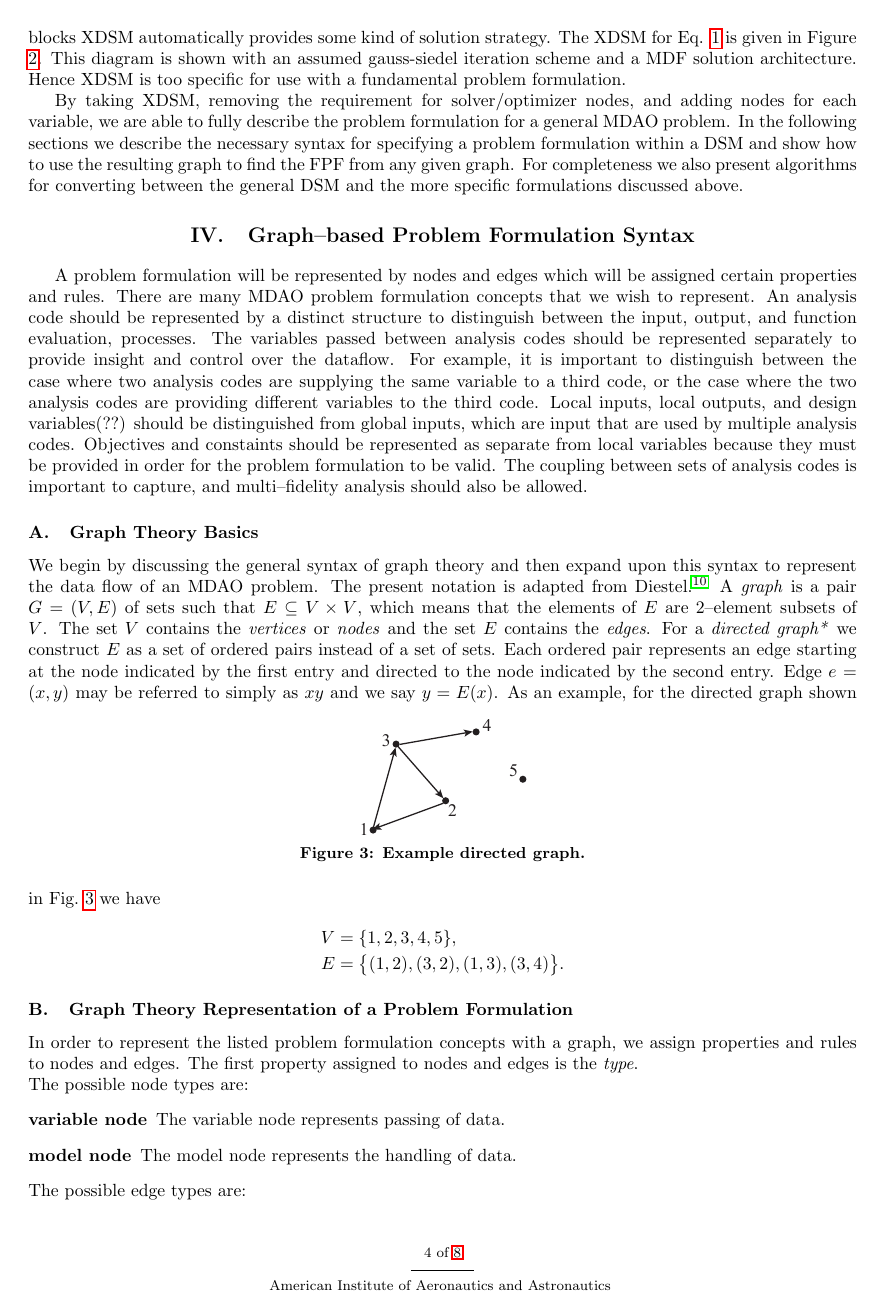
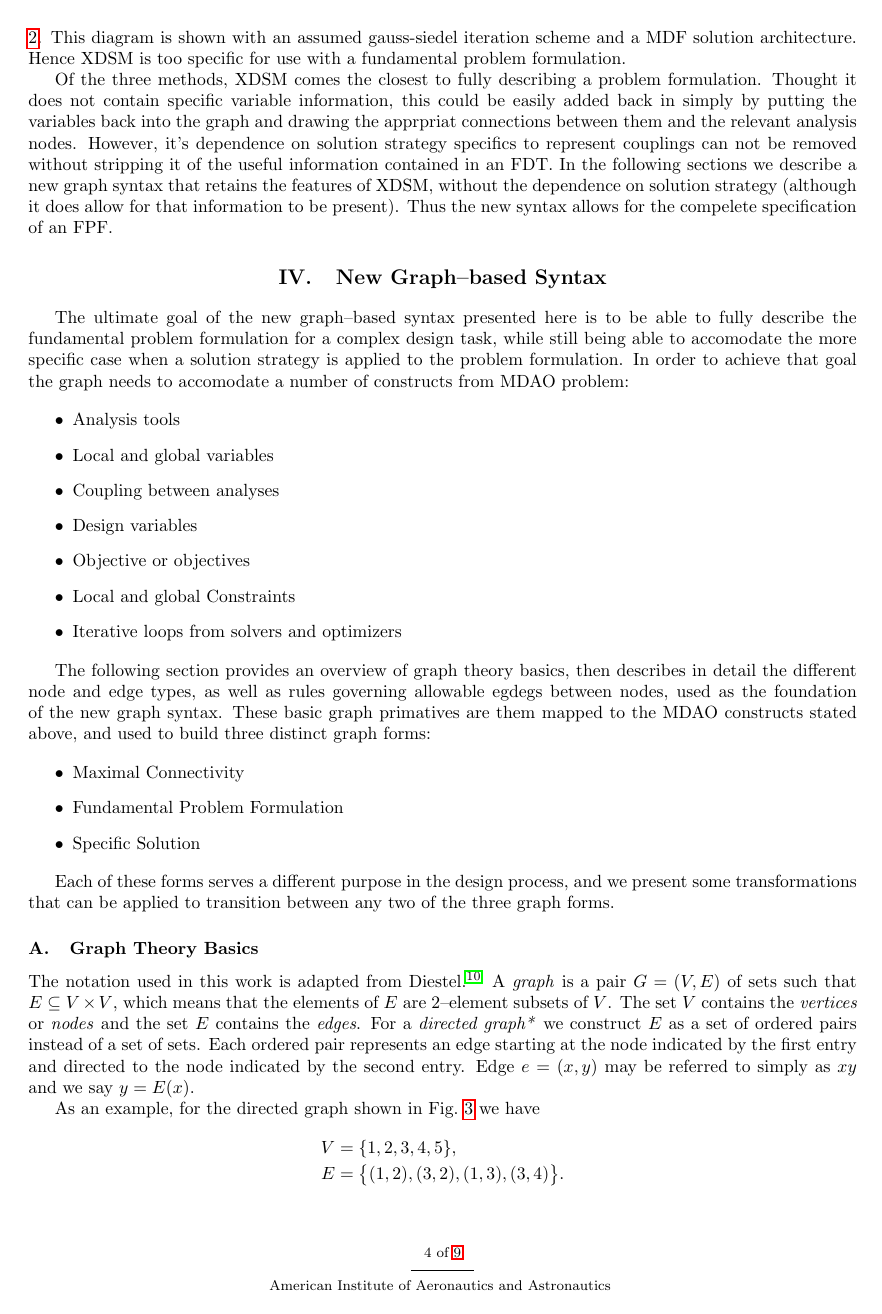
Before and after one commit to dpate/prob-formulation, a LaTeX paper (problem_formulation.tex, which reads graph_syntax.tex, intro.tex): page 4 of 8 before the commit and page 4 of 9 after it. Compiled offline with pdfLaTeX.

Commit message:
updated introduction and started editing a couple of lower sections

```diff
--- a/graph_syntax.tex
+++ b/graph_syntax.tex
@@ -1,12 +1,46 @@
-\section{Graph--based Problem Formulation Syntax}
-A problem formulation will be represented by nodes and edges which will be assigned certain properties and rules. There are many MDAO problem formulation concepts that we wish to represent. An analysis code should be represented by a distinct structure to distinguish between the input, output, and function evaluation, processes. The variables passed between analysis codes should be represented separately to provide insight and control over the dataflow. For example, it is important to distinguish between the case where two analysis codes are supplying the same variable to a third code, or the case where the two analysis codes are providing different variables to the third code.
-Local inputs, local outputs, and design variables(??) should be distinguished from global inputs, which are input that are used by multiple analysis codes.
-Objectives and constaints should be represented as separate from local variables because they must be provided in order for the problem formulation to be valid. The coupling between sets of analysis codes is important to capture, and multi--fidelity analysis should also be allowed.
+\section{New Graph--based Syntax}
+The ultimate goal of the new graph--based syntax presented here is to be able to
+fully describe the fundamental problem formulation for a complex design task,
+while still being able to accomodate the more specific case when a solution
+strategy is applied to the problem formulation. In order to achieve that goal
+the graph needs to accomodate a number of constructs from MDAO problem:
+
+\begin{itemize}
+    \item Analysis tools
+    \item Local and global variables
+    \item Coupling between analyses
+    \item Design variables
+    \item Objective or objectives
+    \item Local and global Constraints
+    \item Iterative loops from solvers and optimizers
+\end{itemize}
+
+The following section provides an overview of graph theory basics, then describes
+in detail the different node and edge types, as well as rules governing allowable
+egdegs between nodes, used as the foundation of the new graph syntax. These basic graph
+primatives are them mapped to the MDAO constructs stated above, and used to
+build three distinct graph forms:
+
+\begin{itemize}
+    \item Maximal Connectivity
+    \item Fundamental Problem Formulation
+    \item Specific Solution
+\end{itemize}
+
+Each of these forms serves a different purpose in the design process, and we
+present some transformations that can be applied to transition
+between any two of the three graph forms.
 
 \subsection{Graph Theory Basics}
-We begin by discussing the general syntax of graph theory and then expand upon this syntax to represent the data flow of an MDAO problem. The present notation is adapted from Diestel \cite{Diestel2010}.
-A \emph{graph} is a pair $G = (V,E)$ of sets such that $E \subseteq V \times V$, which means that the elements of $E$ are 2--element subsets of $V$. The set $V$ contains the \emph{vertices} or \emph{nodes} and the set $E$ contains the \emph{edges}.
-For a \emph{directed graph*} we construct $E$ as a set of ordered pairs instead of a set of sets. Each ordered pair represents an edge starting at the node indicated by the first entry and directed to the node indicated by the second entry. Edge $e$ = $(x,y)$ may be referred to simply as $xy$ and we say $y = E(x)$.
+The notation used in this work is adapted from Diestel \cite{Diestel2010}.
+A \emph{graph} is a pair $G = (V,E)$ of sets such that $E \subseteq V \times V$,
+which means that the elements of $E$ are 2--element subsets of $V$. The set $V$
+contains the \emph{vertices} or \emph{nodes} and the set $E$ contains the \emph{edges}.
+For a \emph{directed graph*} we construct $E$ as a set of ordered pairs instead
+of a set of sets. Each ordered pair represents an edge starting at the node
+indicated by the first entry and directed to the node indicated by the second
+entry. Edge $e$ = $(x,y)$ may be referred to simply as $xy$ and we say $y = E(x)$.
+
 \begin{figure}[htb!]
 	\begin{center}
 	\includegraphics[width=1.5in]{images/example_directed_graph}
@@ -35,12 +69,10 @@ E & = & \big\{(1,2),(3,2),(1,3),(3,4)\big\}.
 % \item[multi--fidelity] It may be desirable for the same variable to be calculated by separate analyses and to use both results.
 % \end{description}
 
-\subsection{Graph Theory Representation of a Problem Formulation}
-In order to represent the listed problem formulation concepts with a graph, we assign properties and rules to nodes and edges.
-The first property assigned to nodes and edges is the \emph{type}. \\
-The possible node types are:
+\subsection{MDAO Graph Primatives}
+There are three node types:
 \begin{description}
-\item[variable node] The variable node represents passing of data.
-\item[model node] The model node represents the handling of data.
+\item[variable node] represents passing of data.
+\item[model node] represents the handling of data.
+\item[driver node] represents constrol structures capable of managing iteration
 \end{description}
-The possible edge types are:
--- a/intro.tex
+++ b/intro.tex
@@ -148,15 +158,25 @@
 
     Although XDSM captures part of the functional aspects of FDT, it leaves out the variables themselves.
     As a result, all variable information is aggregated
-        so that for the problem from Eq. \ref{eqn:simple_fpf} you can say that $A$ depends on $B$ or vice versa, but you can't identify which
-        individual variables are interacting in the dependency cycle. Without the detailed variable information, you can't construct the compatibility
-        constraints necessary to implement the problem. Additionally, XDSM requires the use of solver and optimizer blocks to represent
-        the relationship between design variables and objectives/constraints. By introducing solver or optimizer blocks XDSM automatically provides
-        some kind of solution strategy. The XDSM for Eq. \ref{eqn:simple} is given in Figure \ref{fig:XDSM_simple}.
-        This diagram is shown with an assumed gauss-siedel iteration scheme and a MDF solution architecture.
+    so that for the problem from Eq. \ref{eqn:simple_fpf} you can say that $A$
+    depends on $B$ or vice versa, but you can't identify which
+    individual variables are interacting in the dependency cycle.
+    Without the detailed variable information, you can't construct the compatibility
+    constraints necessary to implement the problem. Additionally, XDSM
+    requires the use of solver and optimizer blocks to represent
+    the relationship between design variables and objectives/constraints.
+    By introducing solver or optimizer blocks XDSM automatically provides
+    some kind of solution strategy. The XDSM for Eq. \ref{eqn:simple} is
+    given in Figure \ref{fig:XDSM_simple}. This diagram is shown with an
+    assumed gauss-siedel iteration scheme and a MDF solution architecture.
     Hence XDSM is too specific for use with a fundamental problem formulation.
 
-        By taking XDSM, removing the requirement for solver/optimizer nodes, and adding nodes for each variable, we are able to fully describe
-        the problem formulation for a general MDAO problem. In the following sections we describe the necessary syntax for specifying a
-        problem formulation within a DSM and show how to use the resulting graph to find the FPF from any given graph. For completeness we
-        also present algorithms for converting between the general DSM and the more specific formulations discussed above.
+    Of the three methods, XDSM comes the closest to fully describing a problem formulation.
+    Thought it does not contain specific variable information, this could be easily added back in
+    simply by putting the variables back into the graph and drawing the apprpriat connections
+    between them and the relevant analysis nodes. However, it's dependence on
+    solution strategy specifics to represent couplings can not be removed without
+    stripping it of the useful information contained in an FDT. In the following sections
+    we describe a new graph syntax that retains the features of XDSM, without the dependence on
+    solution strategy (although it does allow for that information to be present). Thus
+    the new syntax allows for the compelete specification of an FPF.
--- a/problem_formulation.tex
+++ b/problem_formulation.tex
@@ -1,6 +1,6 @@
 \documentclass[]{aiaa-tc} % insert '[draft]' option to show overfull boxes
 
- \title{An Application of Graph Theory to MDAO Problem Formulation}
+ \title{A Graph Theory Based Approach to MDAO Problem Formulation}
 
 \author{
   David Pate, %
```
Also changed, not shown: problem_formulation.pdf, graph_syntax.tex (14 more changed lines), intro.tex (104 more changed lines). Lines whose indentation alone changed are shown as unchanged.
